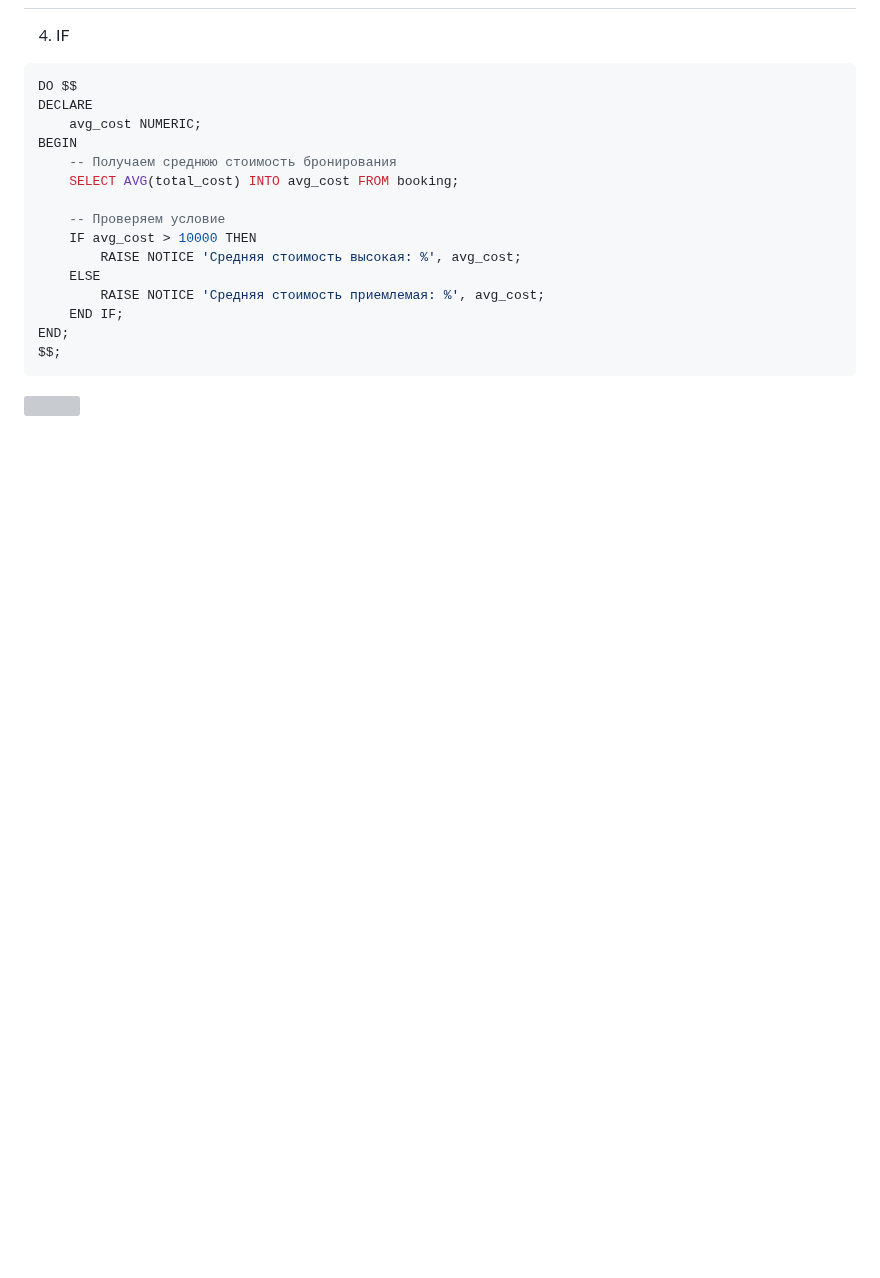
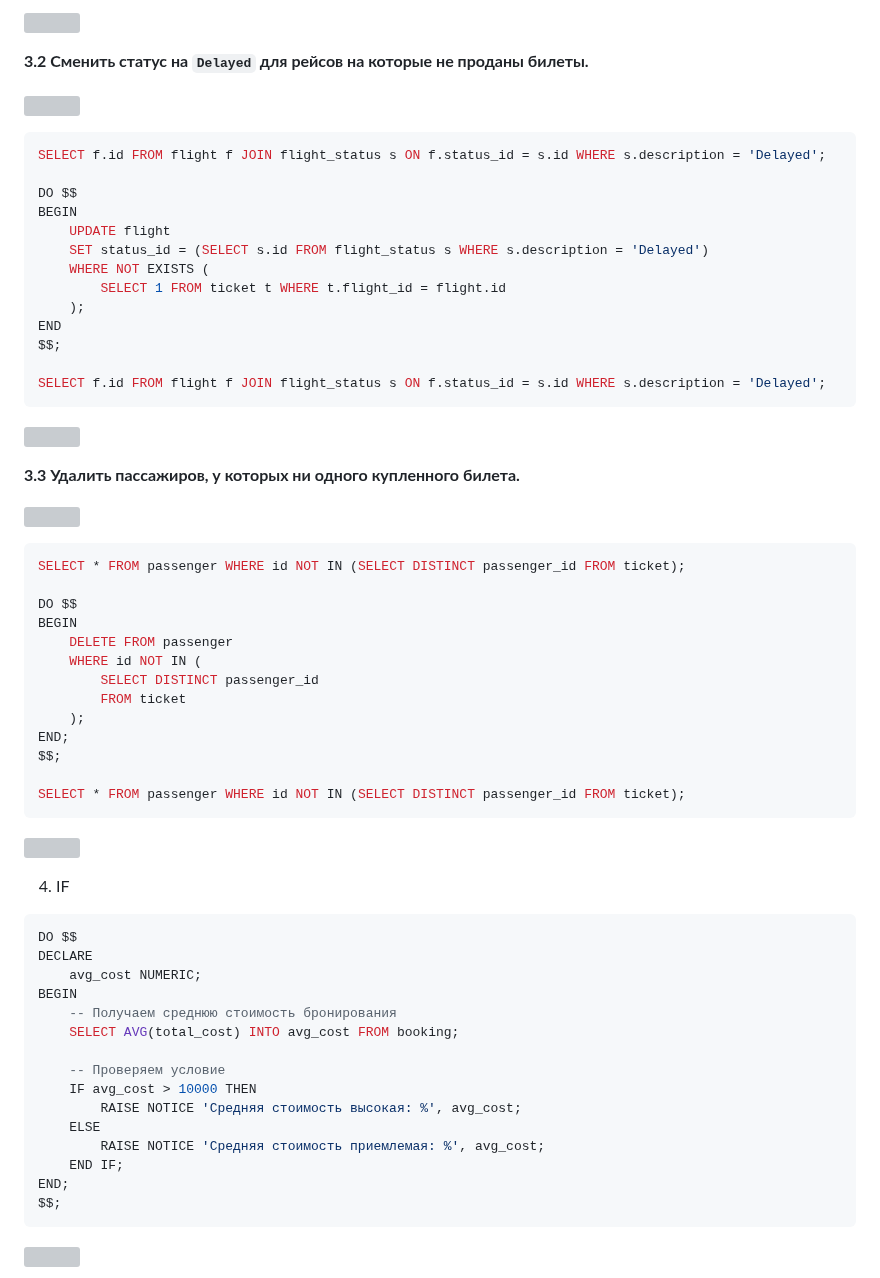
Before and after one commit to nkropinoff/Flytics, a Markdown page: fn_proc.md, the part around one of its changes. Drawn GitHub-style; blank space fills up the shorter version; grey boxes are pictures that could not be loaded.

````diff
--- a/fn_proc.md
+++ b/fn_proc.md
@@ -133,0 +219,45 @@ SELECT get_min_aircraft_capacity();
+![](images/Pasted%20image%2020251124212038.png)
+
+**3.2  Сменить статус на `Delayed` для рейсов на которые не проданы билеты.**
+
+![](images/Pasted%20image%2020251124213424.png)
+
+```sql
+SELECT f.id FROM flight f JOIN flight_status s ON f.status_id = s.id WHERE s.description = 'Delayed';
+
+DO $$
+BEGIN
+	UPDATE flight
+	SET status_id = (SELECT s.id FROM flight_status s WHERE s.description = 'Delayed')
+	WHERE NOT EXISTS (
+		SELECT 1 FROM ticket t WHERE t.flight_id = flight.id
+	);
+END
+$$;
+
+SELECT f.id FROM flight f JOIN flight_status s ON f.status_id = s.id WHERE s.description = 'Delayed';
+```
+
+
+![](images/Pasted%20image%2020251124213456.png)
+
+**3.3 Удалить пассажиров, у которых ни одного купленного билета.**
+
+![](images/Pasted%20image%2020251124213948.png)
+
+```sql
+SELECT * FROM passenger WHERE id NOT IN (SELECT DISTINCT passenger_id FROM ticket);
+
+DO $$
+BEGIN
+    DELETE FROM passenger
+    WHERE id NOT IN (
+        SELECT DISTINCT passenger_id
+        FROM ticket
+    );
+END;
+$$;
+
+SELECT * FROM passenger WHERE id NOT IN (SELECT DISTINCT passenger_id FROM ticket);
+```
+
````
Also changed, not shown: other parts of fn_proc.md (+87 -1 lines).
